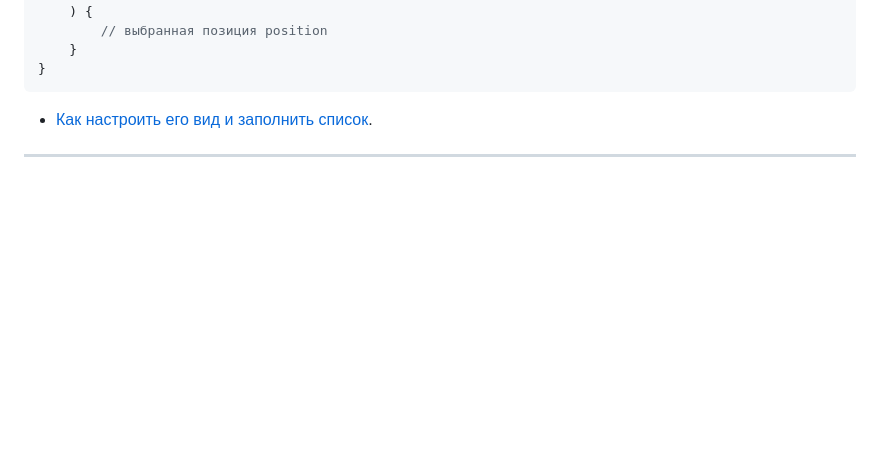
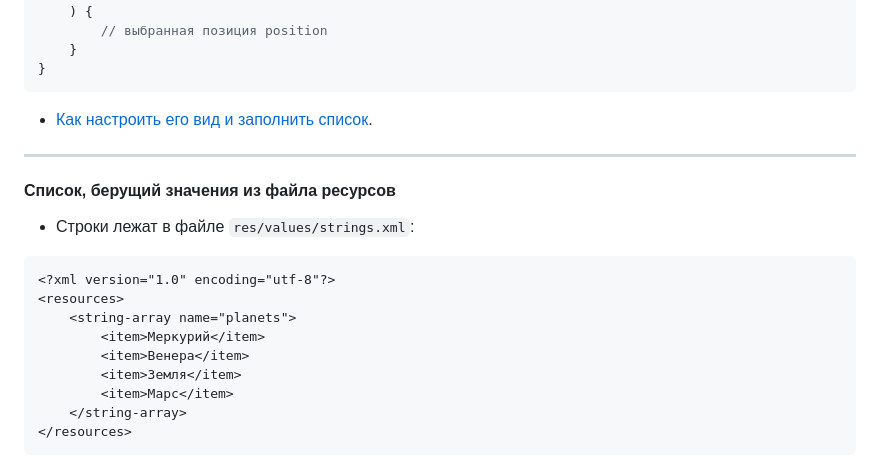
Before and after one commit to dmitryweiner/android-lectures, a Markdown page: src/Layout-forms.md, the part around the change printed below. Drawn GitHub-style; blank space fills up the shorter version.

````diff
--- a/src/Layout-forms.md
+++ b/src/Layout-forms.md
@@ -340,3 +340,19 @@ spinner.onItemSelectedListener = object : AdapterView.OnItemSelectedListener {
 * [Как настроить его вид и заполнить список](https://developer.alexanderklimov.ru/android/views/spinner.php).
 ---
 
+#### Список, берущий значения из файла ресурсов
+
+* Строки лежат в файле `res/values/strings.xml`:
+
+```xml
+<?xml version="1.0" encoding="utf-8"?>
+<resources>
+    <string-array name="planets">
+        <item>Меркурий</item>
+        <item>Венера</item>
+        <item>Земля</item>
+        <item>Марс</item>
+    </string-array>
+</resources>
+```
+
````
Also changed, not shown: other parts of src/Layout-forms.md (+7 -0 lines), src/String-resources.md (+137 -15 lines), src/assets/resources/string.png (added).
